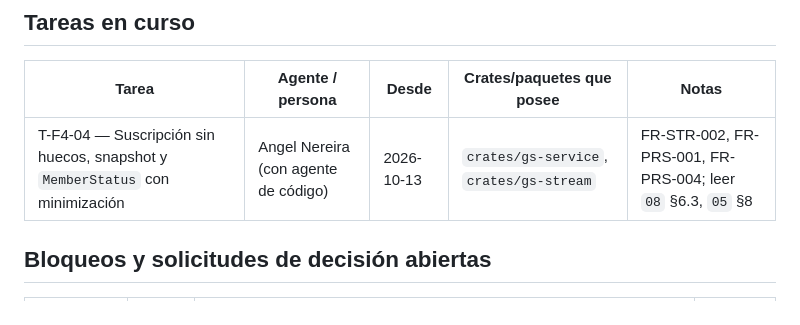
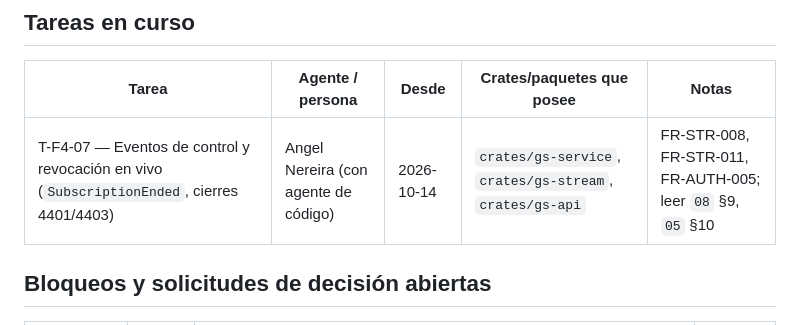
Before and after one commit to angelnereira/GeoStream, a Markdown page: docs/PROGRESS.md, the part around the change. GitHub-like rendering.

Commit message:
chore(progress): register T-F4-07 in progress (live control and revocation)

```diff
--- a/docs/PROGRESS.md
+++ b/docs/PROGRESS.md
@@ -16,7 +16,7 @@
 
 | Tarea | Agente / persona | Desde | Crates/paquetes que posee | Notas |
 |---|---|---|---|---|
-| T-F4-04 — Suscripción sin huecos, snapshot y `MemberStatus` con minimización | Angel Nereira (con agente de código) | 2026-10-13 | `crates/gs-service`, `crates/gs-stream` | FR-STR-002, FR-PRS-001, FR-PRS-004; leer `08` §6.3, `05` §8 |
+| T-F4-07 — Eventos de control y revocación en vivo (`SubscriptionEnded`, cierres 4401/4403) | Angel Nereira (con agente de código) | 2026-10-14 | `crates/gs-service`, `crates/gs-stream`, `crates/gs-api` | FR-STR-008, FR-STR-011, FR-AUTH-005; leer `08` §9, `05` §10 |
 
 ## Bloqueos y solicitudes de decisión abiertas
 
```
